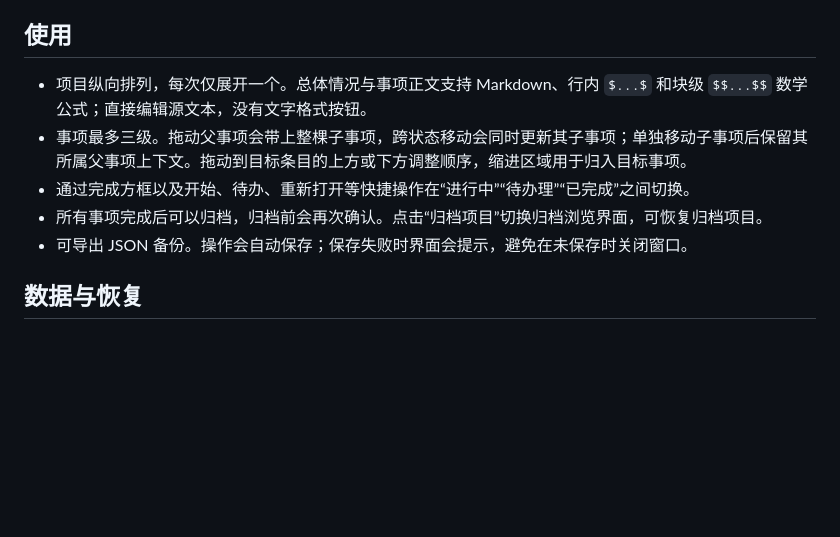
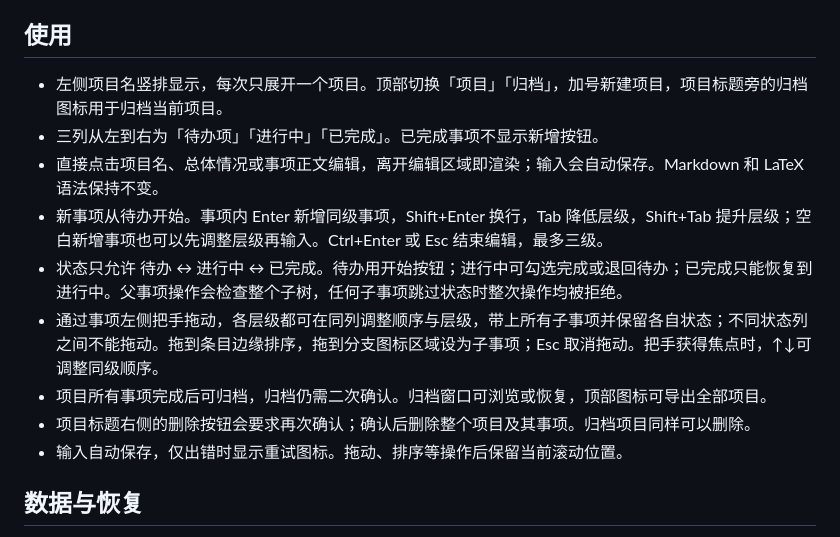
Before and after one commit to TalismanH/Yishi, a Markdown page: README.md, the part around the change. GitHub-like rendering; blank space fills up the shorter version.

```diff
--- a/README.md
+++ b/README.md
@@ -10,11 +10,15 @@ Windows 需要 **Node.js 22 或更新版本**，以及 Microsoft Edge。双击 `
 
 ## 使用
 
-- 项目纵向排列，每次仅展开一个。总体情况与事项正文支持 Markdown、行内 `$...$` 和块级 `$$...$$` 数学公式；直接编辑源文本，没有文字格式按钮。
-- 事项最多三级。拖动父事项会带上整棵子事项，跨状态移动会同时更新其子事项；单独移动子事项后保留其所属父事项上下文。拖动到目标条目的上方或下方调整顺序，缩进区域用于归入目标事项。
-- 通过完成方框以及开始、待办、重新打开等快捷操作在“进行中”“待办理”“已完成”之间切换。
-- 所有事项完成后可以归档，归档前会再次确认。点击“归档项目”切换归档浏览界面，可恢复归档项目。
-- 可导出 JSON 备份。操作会自动保存；保存失败时界面会提示，避免在未保存时关闭窗口。
+- 左侧项目名竖排显示，每次只展开一个项目。顶部切换「项目」「归档」，加号新建项目，项目标题旁的归档图标用于归档当前项目。
+- 三列从左到右为「待办项」「进行中」「已完成」。已完成事项不显示新增按钮。
+- 直接点击项目名、总体情况或事项正文编辑，离开编辑区域即渲染；输入会自动保存。Markdown 和 LaTeX 语法保持不变。
+- 新事项从待办开始。事项内 Enter 新增同级事项，Shift+Enter 换行，Tab 降低层级，Shift+Tab 提升层级；空白新增事项也可以先调整层级再输入。Ctrl+Enter 或 Esc 结束编辑，最多三级。
+- 状态只允许 待办 ↔ 进行中 ↔ 已完成。待办用开始按钮；进行中可勾选完成或退回待办；已完成只能恢复到进行中。父事项操作会检查整个子树，任何子事项跳过状态时整次操作均被拒绝。
+- 通过事项左侧把手拖动，各层级都可在同列调整顺序与层级，带上所有子事项并保留各自状态；不同状态列之间不能拖动。拖到条目边缘排序，拖到分支图标区域设为子事项；Esc 取消拖动。把手获得焦点时，↑↓可调整同级顺序。
+- 项目所有事项完成后可归档，归档仍需二次确认。归档窗口可浏览或恢复，顶部图标可导出全部项目。
+- 项目标题右侧的删除按钮会要求再次确认；确认后删除整个项目及其事项。归档项目同样可以删除。
+- 输入自动保存，仅出错时显示重试图标。拖动、排序等操作后保留当前滚动位置。
 
 ## 数据与恢复
 
```
Also changed, not shown: preview.png, 5 other files.
